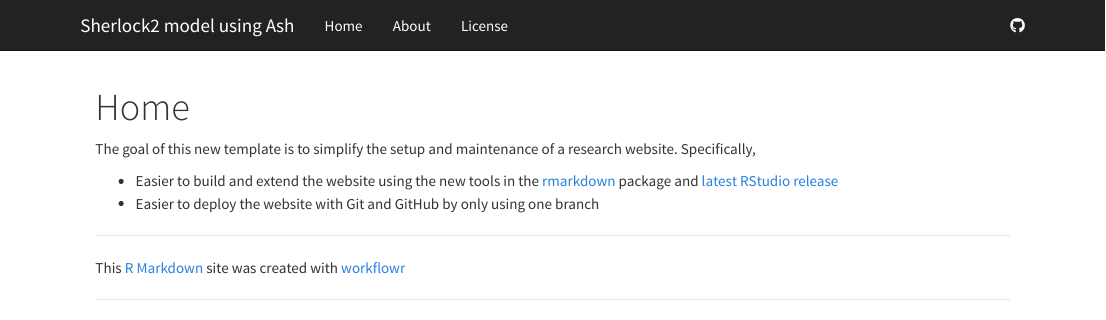
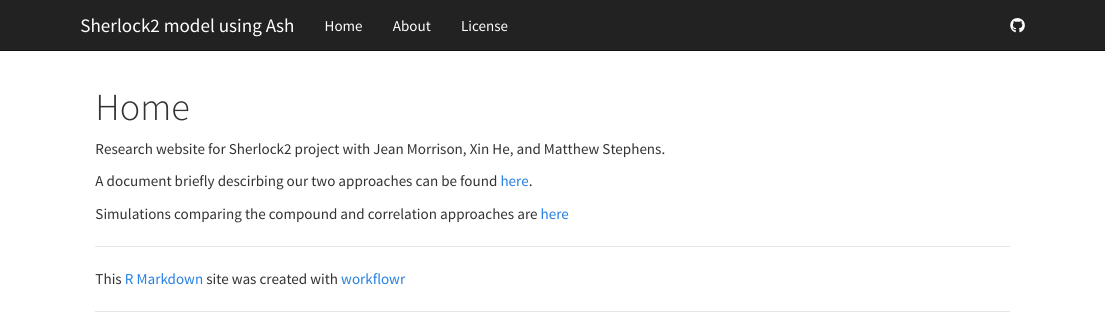
Before and after one commit to CreRecombinase/sh2Ash, an R Markdown document (analysis/index.Rmd): the page in a window 1100 px wide, from its top. Rendered offline with R 4.5, knitr and Pandoc, with nearby package versions.

Commit message:
Add index

```diff
--- a/analysis/index.Rmd
+++ b/analysis/index.Rmd
@@ -5,11 +5,8 @@ output:
     toc: false
 ---
 
-The goal of this new template is to simplify the setup and maintenance of a research website.
-Specifically,
+Research website for Sherlock2 project with Jean Morrison, Xin He, and Matthew Stephens.
 
-*  Easier to build and extend the website using the new tools in the [rmarkdown][] package and [latest RStudio release][rstudio]
-*  Easier to deploy the website with Git and GitHub by only using one branch
+A document briefly descirbing our two approaches can be found [here](sherlock2_compound_and_correlation.pdf).
 
-[rmarkdown]: http://rmarkdown.rstudio.com/rmarkdown_websites.htm
-[rstudio]: https://www.rstudio.com/products/rstudio/download/preview/
+Simulations comparing the compound and correlation approaches are [here](compare_approaches.html)
```
